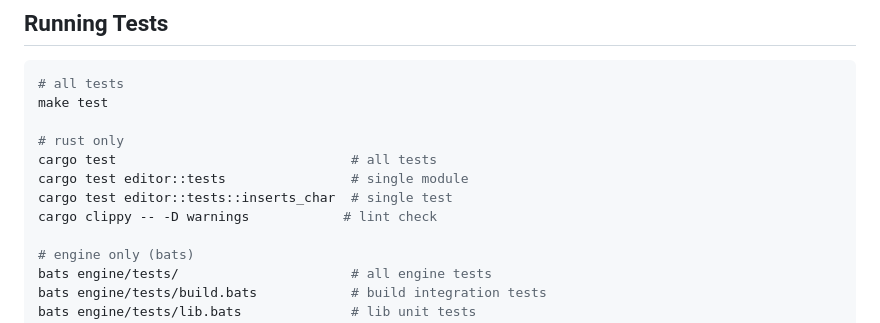
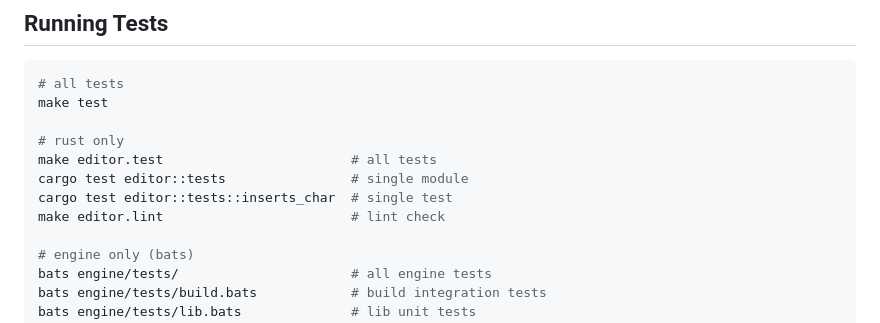
Before and after one commit to leandronsp/devtui, a Markdown page: .claude/rules/testing.md, the part around the change. GitHub-like rendering.

```diff
--- a/.claude/rules/testing.md
+++ b/.claude/rules/testing.md
@@ -13,10 +13,10 @@ alwaysApply: false
 make test
 
 # rust only
-cargo test                              # all tests
+make editor.test                        # all tests
 cargo test editor::tests                # single module
 cargo test editor::tests::inserts_char  # single test
-cargo clippy -- -D warnings            # lint check
+make editor.lint                        # lint check
 
 # engine only (bats)
 bats engine/tests/                      # all engine tests
```
Also changed, not shown: CLAUDE.md (+12 -10 lines), README.md (+7 -1 lines), assets/showcase-leandronsp.png (added), docs/SMOKE_TESTS.md (renamed from SMOKE_TESTS.md), 4 other files.
